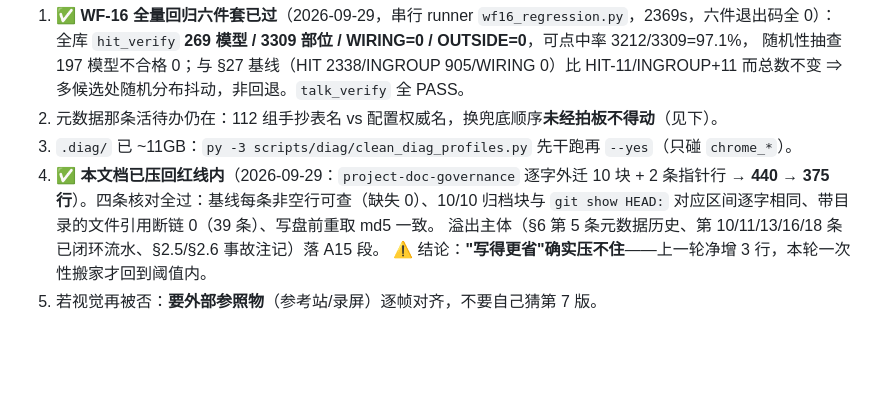
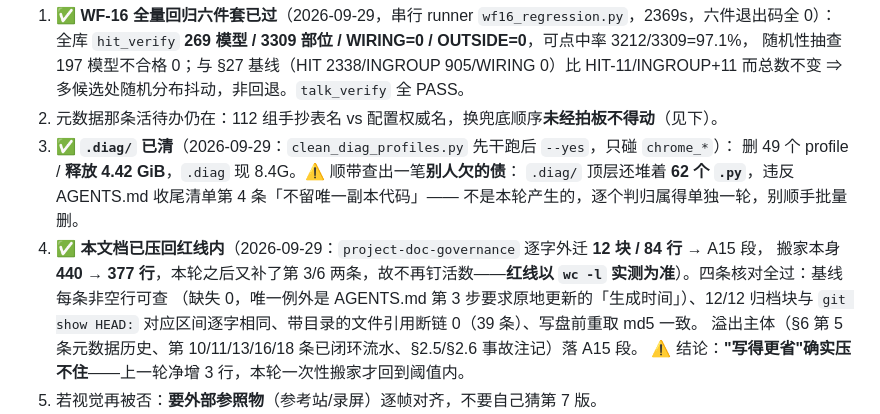
Before and after one commit to MrKLLM/azurlane-assetbundle-toolkit, a Markdown page: PROJECT_STATUS.md, the part around the change. GitHub-like rendering; blank space fills up the shorter version.

Commit message:
§6 第 3/4 条按实测改正：.diag 清了 4.42GiB、搬家是 12 块 84 行；行数不再钉活数
刚写下的「压回 384 行」被这条声明自己改掉（补第 3/6 两条后是 388）——上一轮才为同一件事
道过歉，这次改成只钉「搬家时 440→377」这个不会再变的历史事实，红线判据交回 `wc -l`。
顺带记一笔新发现的债：.diag/ 顶层堆着 62 个 .py，违反收尾清单第 4 条，非本轮产生。

```diff
--- a/PROJECT_STATUS.md
+++ b/PROJECT_STATUS.md
@@ -136,9 +136,13 @@
    随机性抽查 197 模型不合格 0；与 §27 基线（HIT 2338/INGROUP 905/WIRING 0）比 HIT-11/INGROUP+11
    而总数不变 ⇒ 多候选处随机分布抖动，非回退。`talk_verify` 全 PASS。
 2. 元数据那条活待办仍在：112 组手抄表名 vs 配置权威名，换兜底顺序**未经拍板不得动**（见下）。
-3. `.diag/` 已 ~11GB：`py -3 scripts/diag/clean_diag_profiles.py` 先干跑再 `--yes`（只碰 `chrome_*`）。
-4. ✅ **本文档已压回红线内**（2026-09-29：`project-doc-governance` 逐字外迁 10 块 + 2 条指针行 →
-   **440 → 375 行**）。四条核对全过：基线每条非空行可查（缺失 0）、10/10 归档块与
+3. ✅ **`.diag/` 已清**（2026-09-29：`clean_diag_profiles.py` 先干跑后 `--yes`，只碰 `chrome_*`）：
+   删 49 个 profile / **释放 4.42 GiB**，`.diag` 现 8.4G。⚠️ 顺带查出一笔**别人欠的债**：
+   `.diag/` 顶层还堆着 **62 个 `.py`**，违反 AGENTS.md 收尾清单第 4 条「不留唯一副本代码」——
+   不是本轮产生的，逐个判归属得单独一轮，别顺手批量删。
+4. ✅ **本文档已压回红线内**（2026-09-29：`project-doc-governance` 逐字外迁 **12 块 / 84 行** → A15 段，
+   搬家本身 **440 → 377 行**，本轮之后又补了第 3/6 两条，故不再钉活数——**红线以 `wc -l` 实测为准**）。四条核对全过：基线每条非空行可查
+   （缺失 0，唯一例外是 AGENTS.md 第 3 步要求原地更新的「生成时间」）、12/12 归档块与
    `git show HEAD:` 对应区间逐字相同、带目录的文件引用断链 0（39 条）、写盘前重取 md5 一致。
    溢出主体（§6 第 5 条元数据历史、第 10/11/13/16/18 条已闭环流水、§2.5/§2.6 事故注记）落 A15 段。
    ⚠️ 结论：**"写得更省"确实压不住**——上一轮净增 3 行，本轮一次性搬家才回到阈值内。
```
